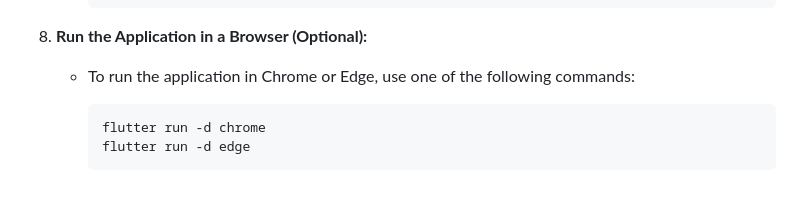
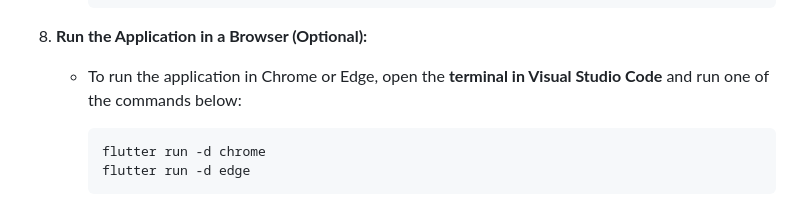
Before and after one commit to pablowilliam/portolines_offline, a Markdown page: README.md, the part around the change. GitHub-like rendering.

````diff
--- a/README.md
+++ b/README.md
@@ -122,7 +122,7 @@ This Flutter project provides detailed public transportation information for the
         ```
 8.  **Run the Application in a Browser (Optional):**
 
-    * To run the application in Chrome or Edge, use one of the following commands:
+    * To run the application in Chrome or Edge, open the **terminal in Visual Studio Code** and run one of the commands below:
 
         ```bash
         flutter run -d chrome
````
